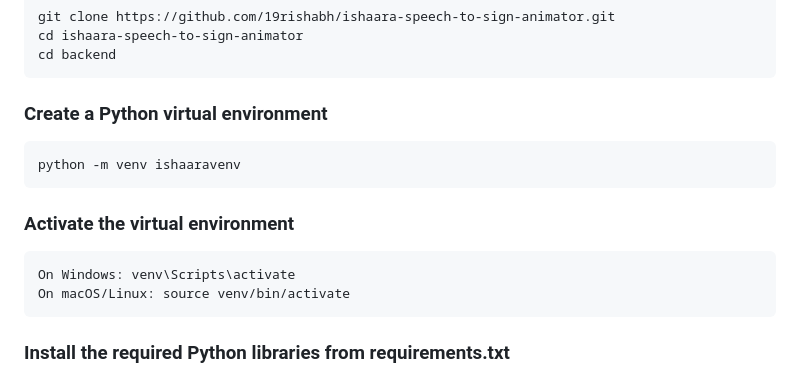
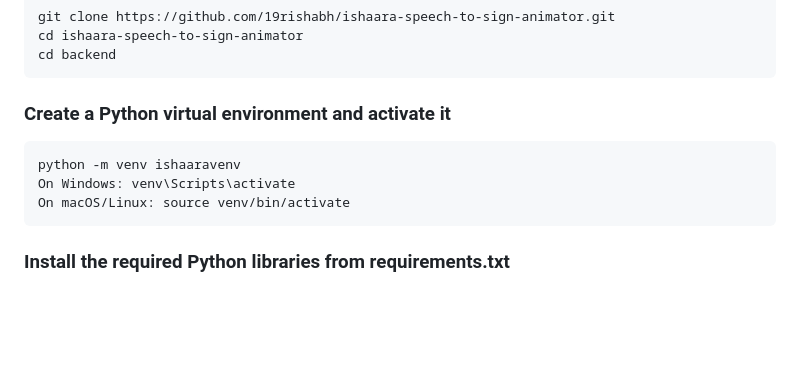
Before and after one commit to 19rishabh/ishaara-speech-to-sign-animator, a Markdown page: README.md, the part around the change. Rendered like a GitHub page; blank space fills up the shorter version.

````diff
--- a/README.md
+++ b/README.md
@@ -28,12 +28,9 @@ git clone https://github.com/19rishabh/ishaara-speech-to-sign-animator.git
 cd ishaara-speech-to-sign-animator
 cd backend
 ```
-### Create a Python virtual environment
+### Create a Python virtual environment and activate it
 ```
 python -m venv ishaaravenv
-```
-### Activate the virtual environment
-```
 On Windows: venv\Scripts\activate
 On macOS/Linux: source venv/bin/activate
 ```
````
